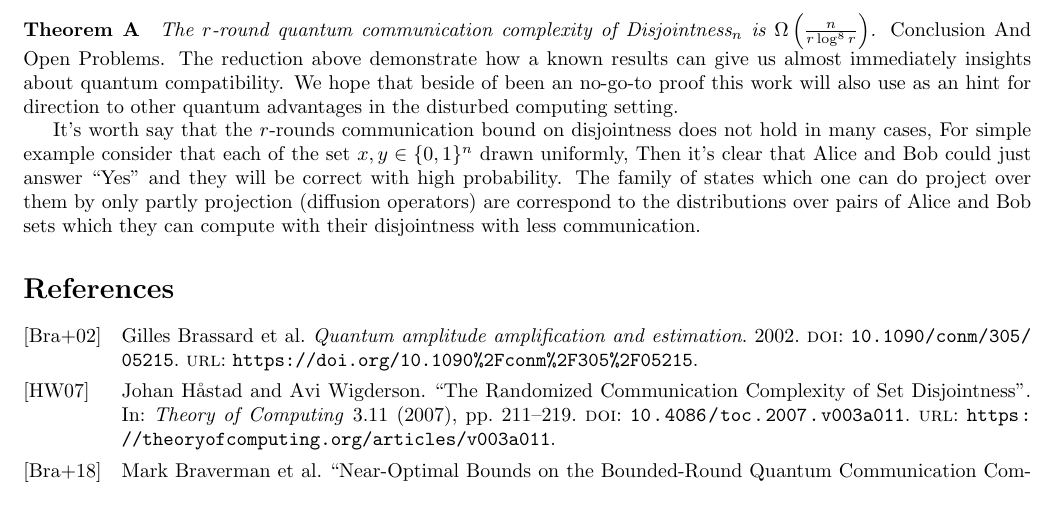
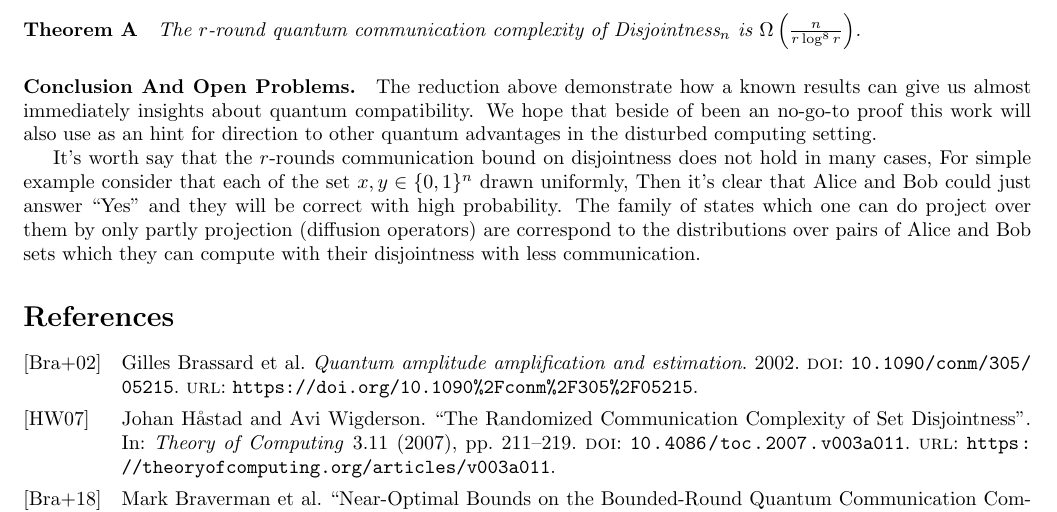
Before and after one commit to dudupo/Academic, a LaTeX paper (projects/Distributed_project/lowerbound.tex): part of page 3 of 3, cut so that both start at the same text. The pictures show the PDF file projects/pdfs/lowerbound.pdf that the author committed with the source.

Commit message:
compiling -Mon Jul 25 05:39:44 PM IDT 2022

```diff
--- a/projects/Distributed_project/lowerbound.tex
+++ b/projects/Distributed_project/lowerbound.tex
@@ -144,7 +144,7 @@ On the other hand, Consider the case when \(A \cap B = \emptyset\) then $\Righta
 
 The protocol compute the disjointness in single round while requiring transmission of less than $\Theta\left( \sqrt{n} \right)$ qubits. That in contrast to the known lower bound proved by Braverman \cite{Braverman}:
 \paragraph{Theorem A} \textit{The $r$-round quantum communication complexity of Disjointness$_n$ is $ \Omega\left( \frac{n}{r \log^8 r} \right)$.}
-\zaparagraph{Conclusion And Open Problems.} The reduction above demonstrate how a known results can give us almost immediately insights about quantum compatibility. We hope that beside of been an no-go-to proof this work will also use as an hint for direction to other quantum advantages in the disturbed computing setting.
+\paragraph{Conclusion And Open Problems.} The reduction above demonstrate how a known results can give us almost immediately insights about quantum compatibility. We hope that beside of been an no-go-to proof this work will also use as an hint for direction to other quantum advantages in the disturbed computing setting.
 
 It's worth say that the $r$-rounds communication bound on disjointness does not hold in many cases, For simple example consider that each of the set $x,y \in \{0,1\}^{n}$ drawn uniformly, Then it's clear that Alice and Bob could just answer ``Yes'' and they will be correct with high probability. The family of states which one can do project over them by only partly projection (diffusion operators) are correspond to the distributions over pairs of Alice and Bob sets which they can compute with their disjointness with less communication.
 \printbibliography
```
Also changed, not shown: projects/pdfs/lowerbound.pdf.
